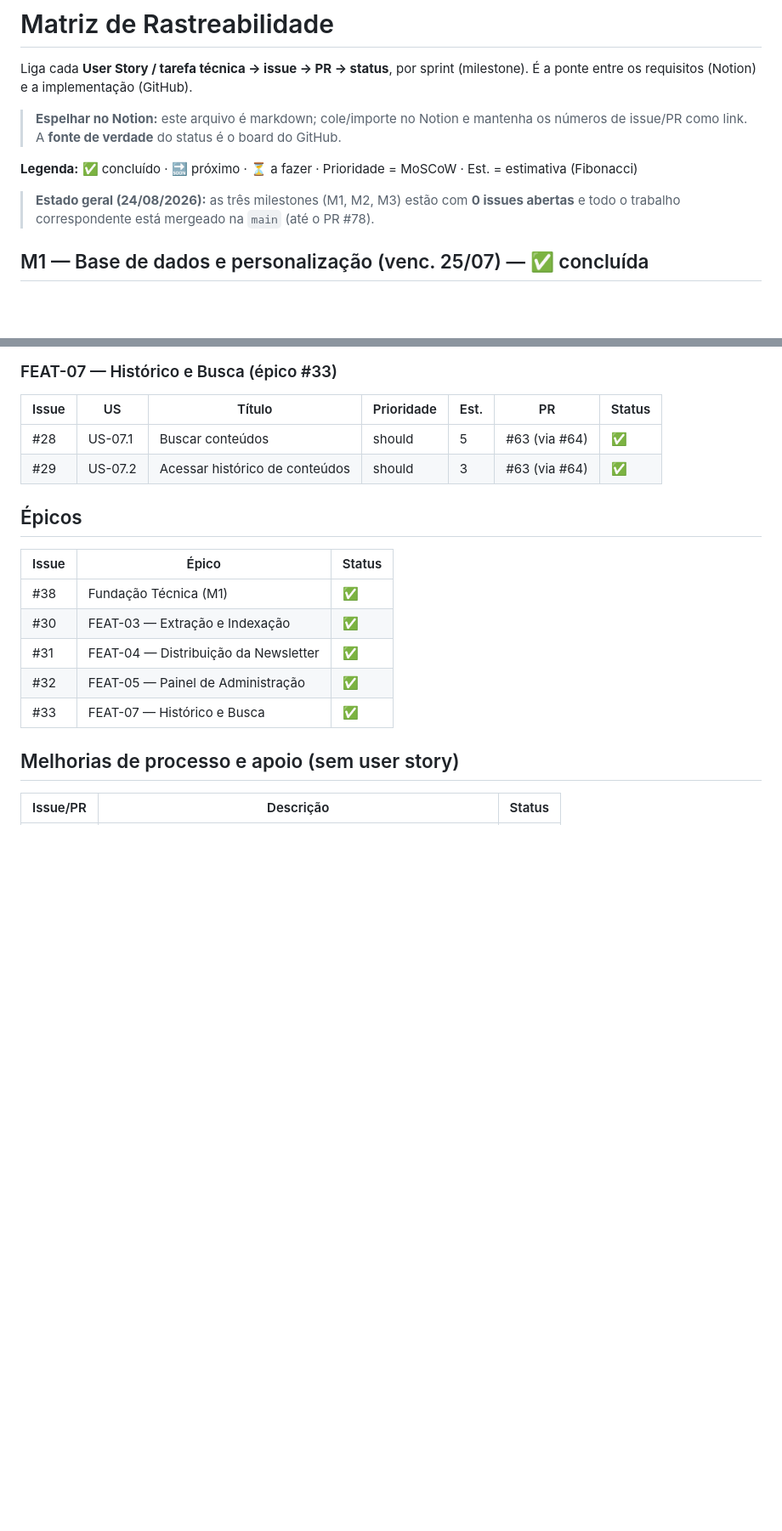
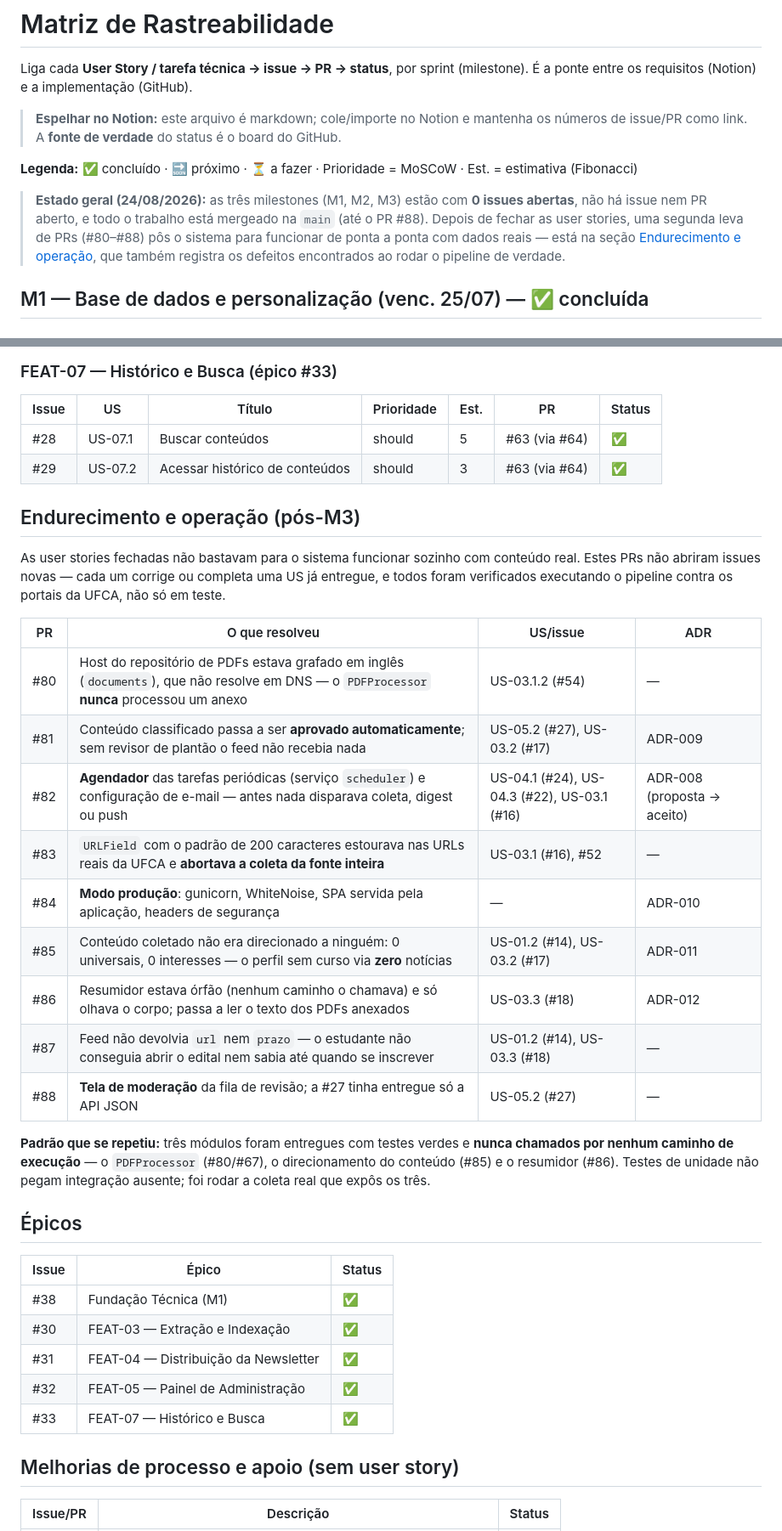
Before and after one commit to Ruan-Pablo-Oli/UfcaNewsLetter, a Markdown page: docs/rastreabilidade.md, 2 parts joined by grey strips. Shown at 85% size. GitHub-like rendering; blank space fills up the shorter version.

Commit message:
docs: atualiza a matriz de rastreabilidade até o PR #88
Nove PRs entraram depois da última atualização (#79) e nenhum deles abriu
issue nova: cada um corrige ou completa uma user story já entregue. A matriz
ganha uma seção "Endurecimento e operação (pós-M3)" ligando PR -> US -> ADR,
porque sem ela esses nove PRs não apareceriam em lugar nenhum da
rastreabilidade.

Registra também o padrão que se repetiu três vezes: módulos entregues com
testes verdes e nunca chamados por nenhum caminho de execução (PDFProcessor,
direcionamento, resumidor). Foi rodar a coleta real que expôs os três, não a
suíte.

Estado: nenhuma issue ou PR aberto; M1-M3 fechadas e mergeadas.

Co-Authored-By: Claude Opus 5 <noreply@anthropic.com>
Claude-Session: https://claude.ai/code/session_01Qi2zsUrpp3gZfmeQciy7yB

```diff
--- a/docs/rastreabilidade.md
+++ b/docs/rastreabilidade.md
@@ -10,8 +10,12 @@ Liga cada **User Story / tarefa técnica → issue → PR → status**, por spri
 **Legenda:** ✅ concluído · 🔜 próximo · ⏳ a fazer · Prioridade = MoSCoW · Est. = estimativa (Fibonacci)
 
 > **Estado geral (24/08/2026):** as três milestones (M1, M2, M3) estão com
-> **0 issues abertas** e todo o trabalho correspondente está mergeado na `main`
-> (até o PR #78).
+> **0 issues abertas**, não há issue nem PR aberto, e todo o trabalho está
+> mergeado na `main` (até o PR #88). Depois de fechar as user stories, uma
+> segunda leva de PRs (#80–#88) pôs o sistema para funcionar de ponta a ponta
+> com dados reais — está na seção [Endurecimento e
+> operação](#endurecimento-e-operação-pós-m3), que também registra os defeitos
+> encontrados ao rodar o pipeline de verdade.
 
 ## M1 — Base de dados e personalização (venc. 25/07) — ✅ concluída
 
@@ -86,6 +90,30 @@ Liga cada **User Story / tarefa técnica → issue → PR → status**, por spri
 | #28 | US-07.1 | Buscar conteúdos | should | 5 | #63 (via #64) | ✅ |
 | #29 | US-07.2 | Acessar histórico de conteúdos | should | 3 | #63 (via #64) | ✅ |
 
+## Endurecimento e operação (pós-M3)
+
+As user stories fechadas não bastavam para o sistema funcionar sozinho com
+conteúdo real. Estes PRs não abriram issues novas — cada um corrige ou completa
+uma US já entregue, e todos foram verificados executando o pipeline contra os
+portais da UFCA, não só em teste.
+
+| PR | O que resolveu | US/issue | ADR |
+|---|---|---|---|
+| #80 | Host do repositório de PDFs estava grafado em inglês (`documents`), que não resolve em DNS — o `PDFProcessor` **nunca** processou um anexo | US-03.1.2 (#54) | — |
+| #81 | Conteúdo classificado passa a ser **aprovado automaticamente**; sem revisor de plantão o feed não recebia nada | US-05.2 (#27), US-03.2 (#17) | ADR-009 |
+| #82 | **Agendador** das tarefas periódicas (serviço `scheduler`) e configuração de e-mail — antes nada disparava coleta, digest ou push | US-04.1 (#24), US-04.3 (#22), US-03.1 (#16) | ADR-008 (proposta → aceito) |
+| #83 | `URLField` com o padrão de 200 caracteres estourava nas URLs reais da UFCA e **abortava a coleta da fonte inteira** | US-03.1 (#16), #52 | — |
+| #84 | **Modo produção**: gunicorn, WhiteNoise, SPA servida pela aplicação, headers de segurança | — | ADR-010 |
+| #85 | Conteúdo coletado não era direcionado a ninguém: 0 universais, 0 interesses — o perfil sem curso via **zero** notícias | US-01.2 (#14), US-03.2 (#17) | ADR-011 |
+| #86 | Resumidor estava órfão (nenhum caminho o chamava) e só olhava o corpo; passa a ler o texto dos PDFs anexados | US-03.3 (#18) | ADR-012 |
+| #87 | Feed não devolvia `url` nem `prazo` — o estudante não conseguia abrir o edital nem sabia até quando se inscrever | US-01.2 (#14), US-03.3 (#18) | — |
+| #88 | **Tela de moderação** da fila de revisão; a #27 tinha entregue só a API JSON | US-05.2 (#27) | — |
+
+**Padrão que se repetiu:** três módulos foram entregues com testes verdes e
+**nunca chamados por nenhum caminho de execução** — o `PDFProcessor` (#80/#67),
+o direcionamento do conteúdo (#85) e o resumidor (#86). Testes de unidade não
+pegam integração ausente; foi rodar a coleta real que expôs os três.
+
 ## Épicos
 
 | Issue | Épico | Status |
```
Also changed, not shown: other parts of docs/rastreabilidade.md (+2 -1 lines).
